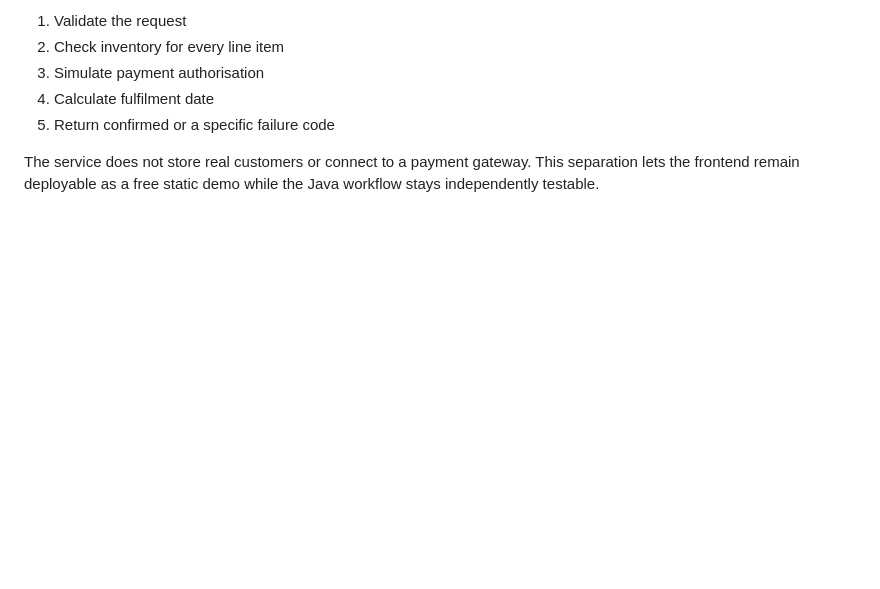
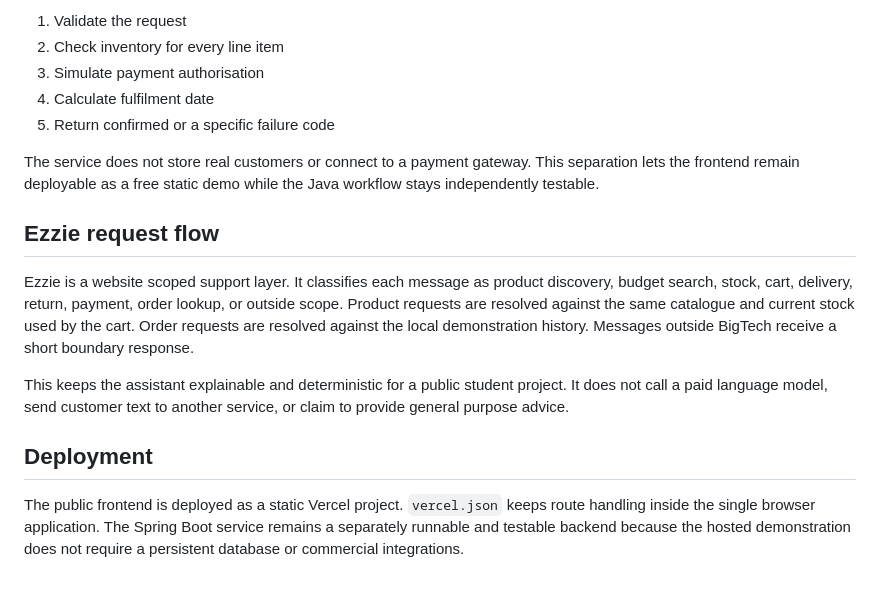
Before and after one commit to harikareddy9878-rgb/bigtech-electronics-store, a Markdown page: docs/architecture.md, the part around the change. Rendered like a GitHub page; blank space fills up the shorter version.

```diff
--- a/docs/architecture.md
+++ b/docs/architecture.md
@@ -11,3 +11,13 @@ The Java Spring Boot service implements the same order sequence through `POST /a
 5. Return confirmed or a specific failure code
 
 The service does not store real customers or connect to a payment gateway. This separation lets the frontend remain deployable as a free static demo while the Java workflow stays independently testable.
+
+## Ezzie request flow
+
+Ezzie is a website scoped support layer. It classifies each message as product discovery, budget search, stock, cart, delivery, return, payment, order lookup, or outside scope. Product requests are resolved against the same catalogue and current stock used by the cart. Order requests are resolved against the local demonstration history. Messages outside BigTech receive a short boundary response.
+
+This keeps the assistant explainable and deterministic for a public student project. It does not call a paid language model, send customer text to another service, or claim to provide general purpose advice.
+
+## Deployment
+
+The public frontend is deployed as a static Vercel project. `vercel.json` keeps route handling inside the single browser application. The Spring Boot service remains a separately runnable and testable backend because the hosted demonstration does not require a persistent database or commercial integrations.
```
Also changed, not shown: README.md (+31 -15 lines), evidence/cart_checkout.png, 14 other files.
